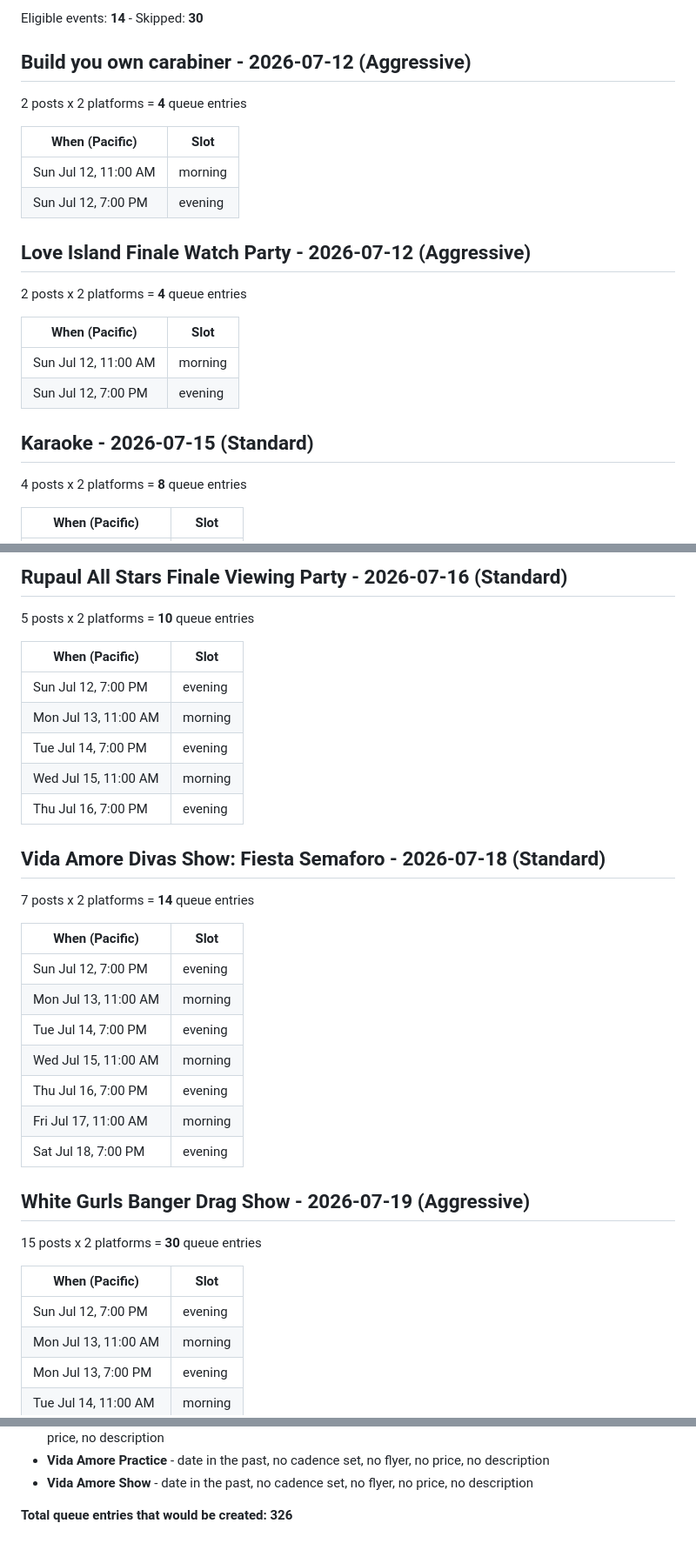
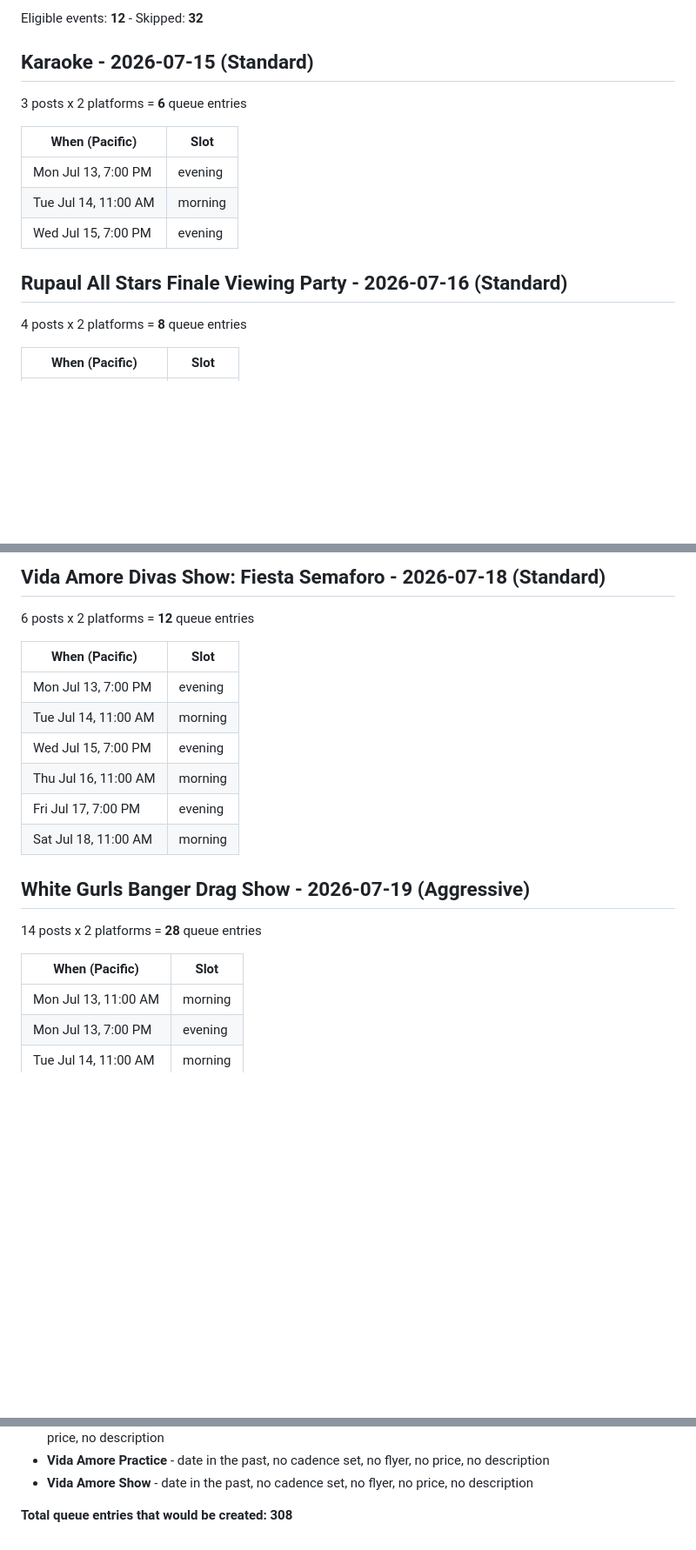
Before and after one commit to soynopalero/Azucar-Social-Pipeline, a Markdown page: docs/cadence_preview.md, 3 parts joined by grey strips. Shown at 87% size. Drawn GitHub-style; blank space fills up the shorter version.

Commit message:
Cadence engine run [skip ci]

```diff
--- a/docs/cadence_preview.md
+++ b/docs/cadence_preview.md
@@ -4,23 +4,16 @@ Generated 2026-07-12 09:52 PDT - **nothing posted, queue untouched**
 
-Eligible events: **14** - Skipped: **30**
+Eligible events: **12** - Skipped: **32**
 
-## Build you own carabiner - 2026-07-12  (Aggressive)
-2 posts x 2 platforms = **4** queue entries
+## Karaoke - 2026-07-15  (Standard)
+3 posts x 2 platforms = **6** queue entries
 
 | When (Pacific) | Slot |
 |---|---|
-| Sun Jul 12, 11:00 AM | morning |
-| Sun Jul 12, 7:00 PM | evening |
+| Mon Jul 13, 7:00 PM | evening |
+| Tue Jul 14, 11:00 AM | morning |
+| Wed Jul 15, 7:00 PM | evening |
 
-## Love Island Finale Watch Party - 2026-07-12  (Aggressive)
-2 posts x 2 platforms = **4** queue entries
-
-| When (Pacific) | Slot |
-|---|---|
-| Sun Jul 12, 11:00 AM | morning |
-| Sun Jul 12, 7:00 PM | evening |
-
-## Karaoke - 2026-07-15  (Standard)
+## Rupaul All Stars Finale Viewing Party - 2026-07-16  (Standard)
 4 posts x 2 platforms = **8** queue entries
 
 | When (Pacific) | Slot |
@@ -32,34 +25,21 @@ Eligible events: **14** - Skipped: **30**
 
-## Rupaul All Stars Finale Viewing Party - 2026-07-16  (Standard)
-5 posts x 2 platforms = **10** queue entries
+## Vida Amore Divas Show: Fiesta Semaforo - 2026-07-18  (Standard)
+6 posts x 2 platforms = **12** queue entries
 
 | When (Pacific) | Slot |
 |---|---|
-| Sun Jul 12, 7:00 PM | evening |
-| Mon Jul 13, 11:00 AM | morning |
-| Tue Jul 14, 7:00 PM | evening |
-| Wed Jul 15, 11:00 AM | morning |
-| Thu Jul 16, 7:00 PM | evening |
+| Mon Jul 13, 7:00 PM | evening |
+| Tue Jul 14, 11:00 AM | morning |
+| Wed Jul 15, 7:00 PM | evening |
+| Thu Jul 16, 11:00 AM | morning |
+| Fri Jul 17, 7:00 PM | evening |
+| Sat Jul 18, 11:00 AM | morning |
 
-## Vida Amore Divas Show: Fiesta Semaforo - 2026-07-18  (Standard)
-7 posts x 2 platforms = **14** queue entries
+## White Gurls Banger Drag Show - 2026-07-19  (Aggressive)
+14 posts x 2 platforms = **28** queue entries
 
 | When (Pacific) | Slot |
 |---|---|
-| Sun Jul 12, 7:00 PM | evening |
-| Mon Jul 13, 11:00 AM | morning |
-| Tue Jul 14, 7:00 PM | evening |
-| Wed Jul 15, 11:00 AM | morning |
-| Thu Jul 16, 7:00 PM | evening |
-| Fri Jul 17, 11:00 AM | morning |
-| Sat Jul 18, 7:00 PM | evening |
-
-## White Gurls Banger Drag Show - 2026-07-19  (Aggressive)
-15 posts x 2 platforms = **30** queue entries
-
-| When (Pacific) | Slot |
-|---|---|
-| Sun Jul 12, 7:00 PM | evening |
 | Mon Jul 13, 11:00 AM | morning |
 | Mon Jul 13, 7:00 PM | evening |
 | Tue Jul 14, 11:00 AM | morning |
@@ -286,4 +267,4 @@ Eligible events: **14** - Skipped: **30**
 - **Vida Amore Practice** - date in the past, no cadence set, no flyer, no price, no description
 - **Vida Amore Show** - date in the past, no cadence set, no flyer, no price, no description
 
-**Total queue entries that would be created: 326**
+**Total queue entries that would be created: 308**
```
Also changed, not shown: other parts of docs/cadence_preview.md (+26 -25 lines).
